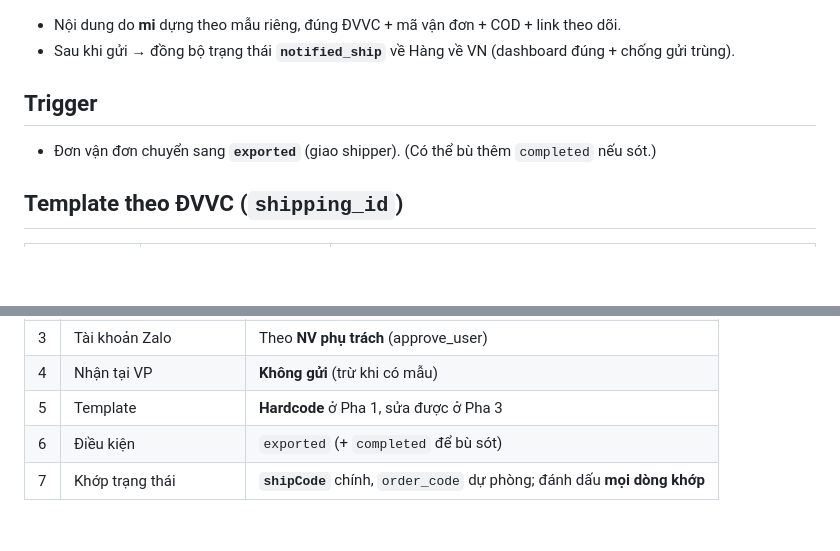
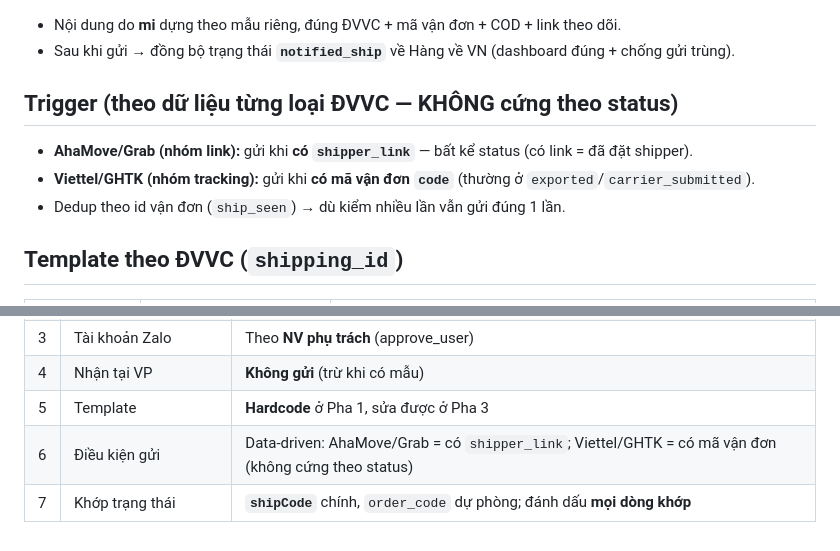
Before and after one commit to ngalinh/mi, a Markdown page: docs/shipping-notify-plan.md, 2 parts joined by grey strips. Rendered like a GitHub page; blank space fills up the shorter version.

Commit message:
docs: trigger báo ship theo dữ liệu ĐVVC (AhaMove gửi khi có shipper_link)
AhaMove/Grab: gửi khi có shipper_link (bất kể status). Viettel/GHTK: gửi khi có mã vận đơn.
Dedup theo id vận đơn.

Co-Authored-By: Claude Opus 4.8 <noreply@anthropic.com>
Claude-Session: https://claude.ai/code/session_012SV8muzo3YDz23rP88JZ6c

```diff
--- a/docs/shipping-notify-plan.md
+++ b/docs/shipping-notify-plan.md
@@ -7,8 +7,10 @@ Xây dựng nội dung báo ship (báo khách khi giao shipper) từ **Quản l
 - Nội dung do **mi** dựng theo mẫu riêng, đúng ĐVVC + mã vận đơn + COD + link theo dõi.
 - Sau khi gửi → đồng bộ trạng thái **`notified_ship`** về Hàng về VN (dashboard đúng + chống gửi trùng).
 
-## Trigger
-- Đơn vận đơn chuyển sang **`exported`** (giao shipper). (Có thể bù thêm `completed` nếu sót.)
+## Trigger (theo dữ liệu từng loại ĐVVC — KHÔNG cứng theo status)
+- **AhaMove/Grab (nhóm link):** gửi khi **có `shipper_link`** — bất kể status (có link = đã đặt shipper).
+- **Viettel/GHTK (nhóm tracking):** gửi khi **có mã vận đơn `code`** (thường ở `exported`/`carrier_submitted`).
+- Dedup theo id vận đơn (`ship_seen`) → dù kiểm nhiều lần vẫn gửi đúng 1 lần.
 
 ## Template theo ĐVVC (`shipping_id`)
 | Nhóm | ĐVVC | Nội dung |
@@ -51,5 +53,5 @@ Sau khi gửi ship cho 1 vận đơn:
 | 3 | Tài khoản Zalo | Theo **NV phụ trách** (approve_user) |
 | 4 | Nhận tại VP | **Không gửi** (trừ khi có mẫu) |
 | 5 | Template | **Hardcode** ở Pha 1, sửa được ở Pha 3 |
-| 6 | Điều kiện | `exported` (+ `completed` để bù sót) |
+| 6 | Điều kiện gửi | Data-driven: AhaMove/Grab = có `shipper_link`; Viettel/GHTK = có mã vận đơn (không cứng theo status) |
 | 7 | Khớp trạng thái | **`shipCode`** chính, `order_code` dự phòng; đánh dấu **mọi dòng khớp** |
```
